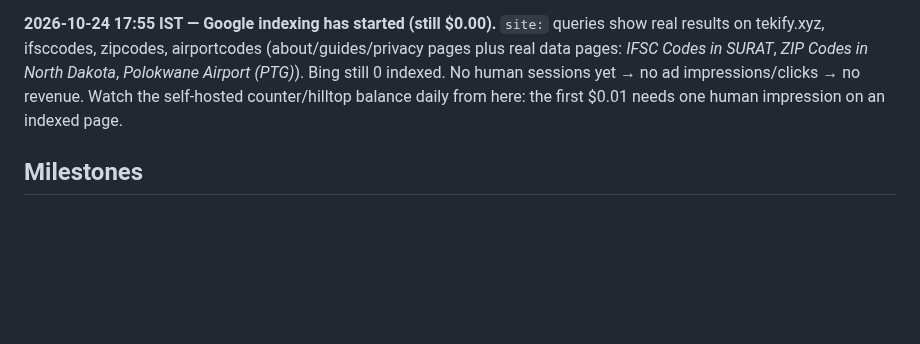
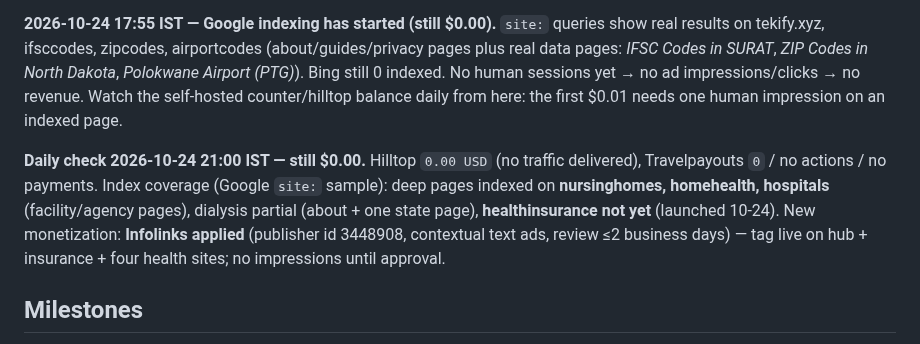
Before and after one commit to hemantsarthak/myds, a Markdown page: docs/REVENUE.md, the part around the change. GitHub-like rendering; blank space fills up the shorter version.

Commit message:
revenue: daily check - Infolinks applied (id 3448908), index coverage by property, still .00

```diff
--- a/docs/REVENUE.md
+++ b/docs/REVENUE.md
@@ -53,6 +53,13 @@ pages: *IFSC Codes in SURAT*, *ZIP Codes in North Dakota*, *Polokwane Airport (P
 0 indexed. No human sessions yet → no ad impressions/clicks → no revenue. Watch the self-hosted
 counter/hilltop balance daily from here: the first $0.01 needs one human impression on an indexed page.
 
+**Daily check 2026-10-24 21:00 IST — still $0.00.** Hilltop `0.00 USD` (no traffic delivered),
+Travelpayouts `0` / no actions / no payments. Index coverage (Google `site:` sample): deep pages
+indexed on **nursinghomes, homehealth, hospitals** (facility/agency pages), dialysis partial
+(about + one state page), **healthinsurance not yet** (launched 10-24). New monetization:
+**Infolinks applied** (publisher id 3448908, contextual text ads, review ≤2 business days) — tag
+live on hub + insurance + four health sites; no impressions until approval.
+
 ## Milestones
 
 - [ ] $1 first revenue
```
